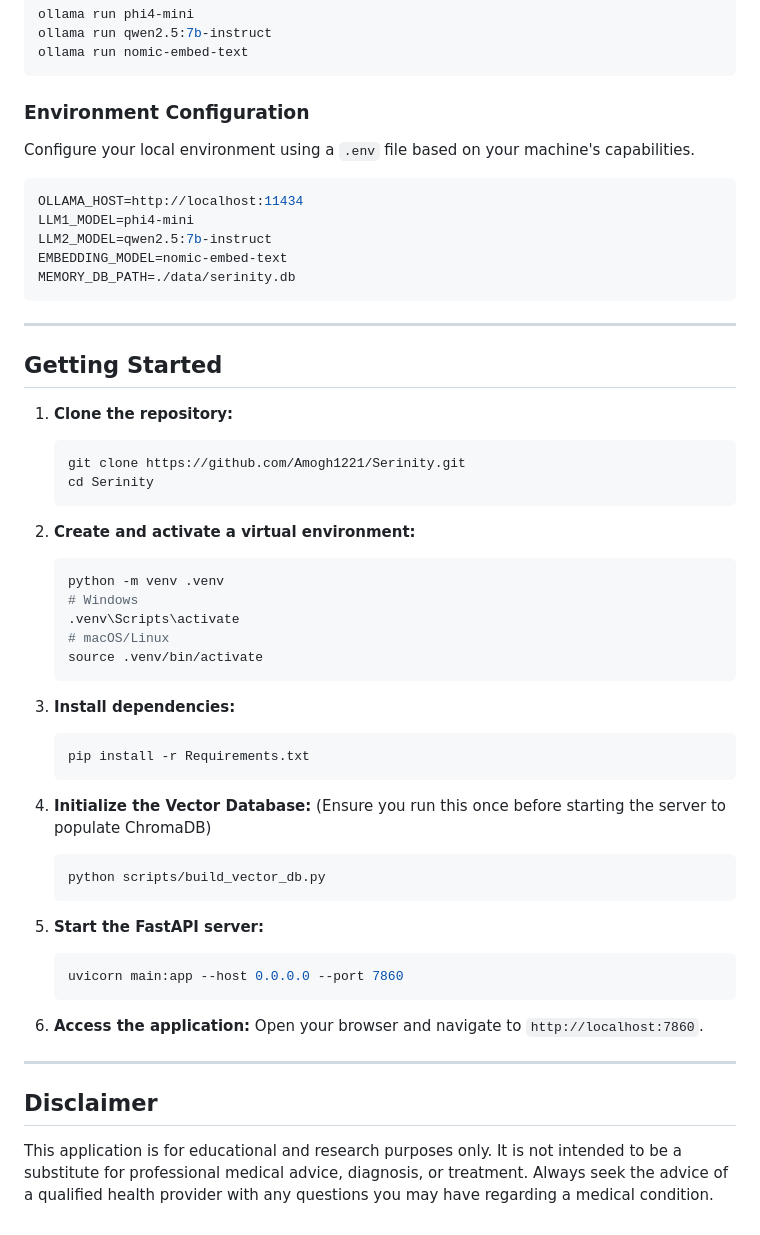
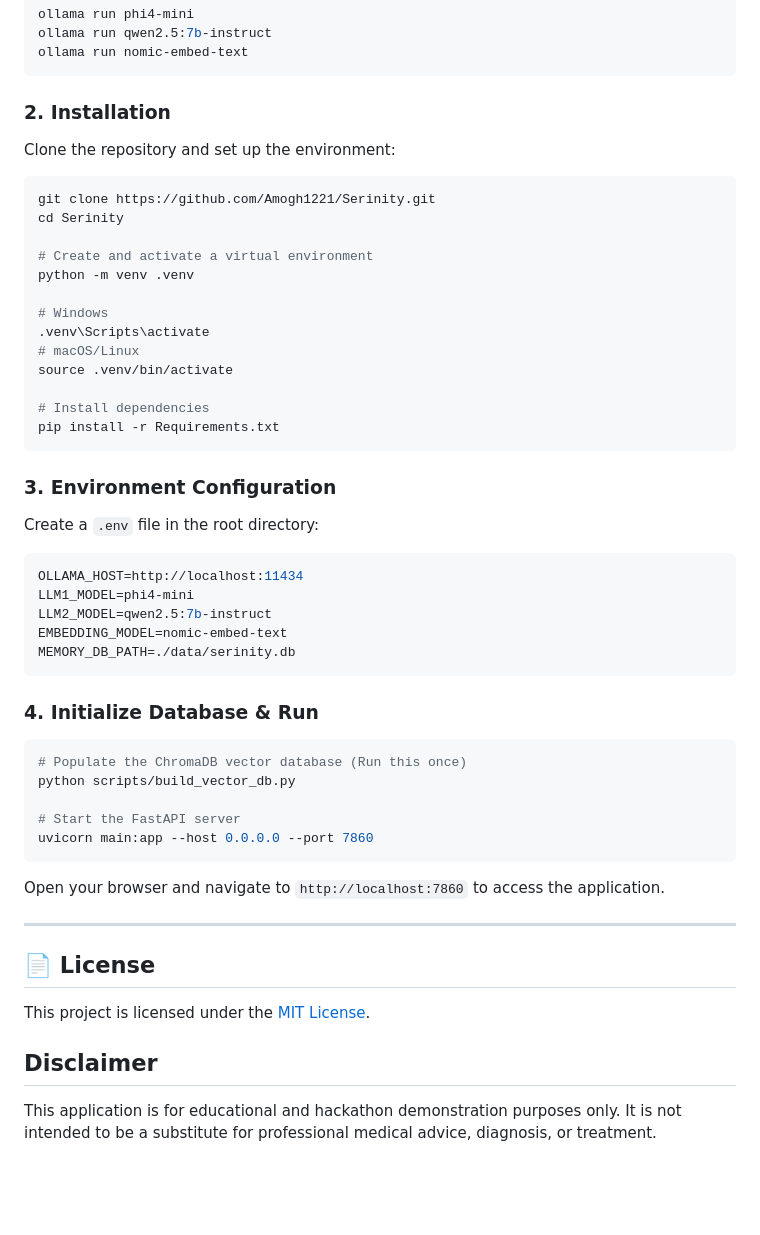
Before and after one commit to Amogh1221/Serinity, a Markdown page: README.md, the part around one of its changes. Rendered like a GitHub page; blank space fills up the shorter version.

````diff
--- a/README.md
+++ b/README.md
@@ -139,8 +60,26 @@ ollama run qwen2.5:7b-instruct
 ollama run nomic-embed-text
 ```
 
-### Environment Configuration
-Configure your local environment using a `.env` file based on your machine's capabilities.
+### 2. Installation
+Clone the repository and set up the environment:
+```bash
+git clone https://github.com/Amogh1221/Serinity.git
+cd Serinity
+
+# Create and activate a virtual environment
+python -m venv .venv
+
+# Windows
+.venv\Scripts\activate
+# macOS/Linux
+source .venv/bin/activate
+
+# Install dependencies
+pip install -r Requirements.txt
+```
+
+### 3. Environment Configuration
+Create a `.env` file in the root directory:
 ```env
 OLLAMA_HOST=http://localhost:11434
 LLM1_MODEL=phi4-mini
@@ -149,45 +88,20 @@ EMBEDDING_MODEL=nomic-embed-text
 MEMORY_DB_PATH=./data/serinity.db
 ```
 
----
+### 4. Initialize Database & Run
+```bash
+# Populate the ChromaDB vector database (Run this once)
+python scripts/build_vector_db.py
 
-## Getting Started
-
-1. **Clone the repository:**
-   ```bash
-   git clone https://github.com/Amogh1221/Serinity.git
-   cd Serinity
-   ```
-
-2. **Create and activate a virtual environment:**
-   ```bash
-   python -m venv .venv
-   # Windows
-   .venv\Scripts\activate
-   # macOS/Linux
-   source .venv/bin/activate
-   ```
-
-3. **Install dependencies:**
-   ```bash
-   pip install -r Requirements.txt
-   ```
-
-4. **Initialize the Vector Database:**
-   (Ensure you run this once before starting the server to populate ChromaDB)
-   ```bash
-   python scripts/build_vector_db.py
-   ```
-
-5. **Start the FastAPI server:**
-   ```bash
-   uvicorn main:app --host 0.0.0.0 --port 7860
-   ```
-
-6. **Access the application:**
-   Open your browser and navigate to `http://localhost:7860`.
+# Start the FastAPI server
+uvicorn main:app --host 0.0.0.0 --port 7860
+```
+Open your browser and navigate to `http://localhost:7860` to access the application.
 
 ---
 
+## 📄 License
+This project is licensed under the [MIT License](LICENSE).
+
 ## Disclaimer
-This application is for educational and research purposes only. It is not intended to be a substitute for professional medical advice, diagnosis, or treatment. Always seek the advice of a qualified health provider with any questions you may have regarding a medical condition.
+This application is for educational and hackathon demonstration purposes only. It is not intended to be a substitute for professional medical advice, diagnosis, or treatment.
````
Also changed, not shown: other parts of README.md (+27 -106 lines).
